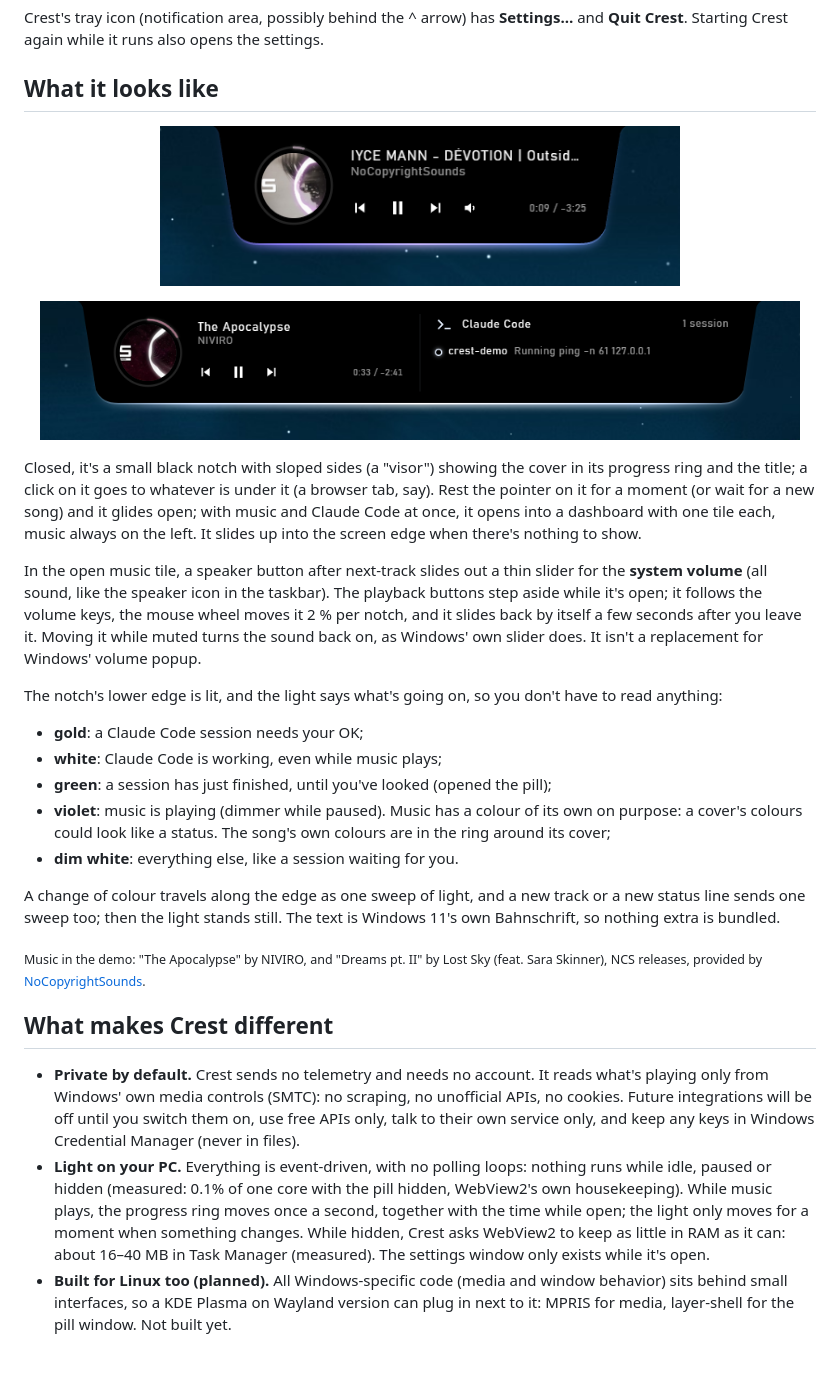
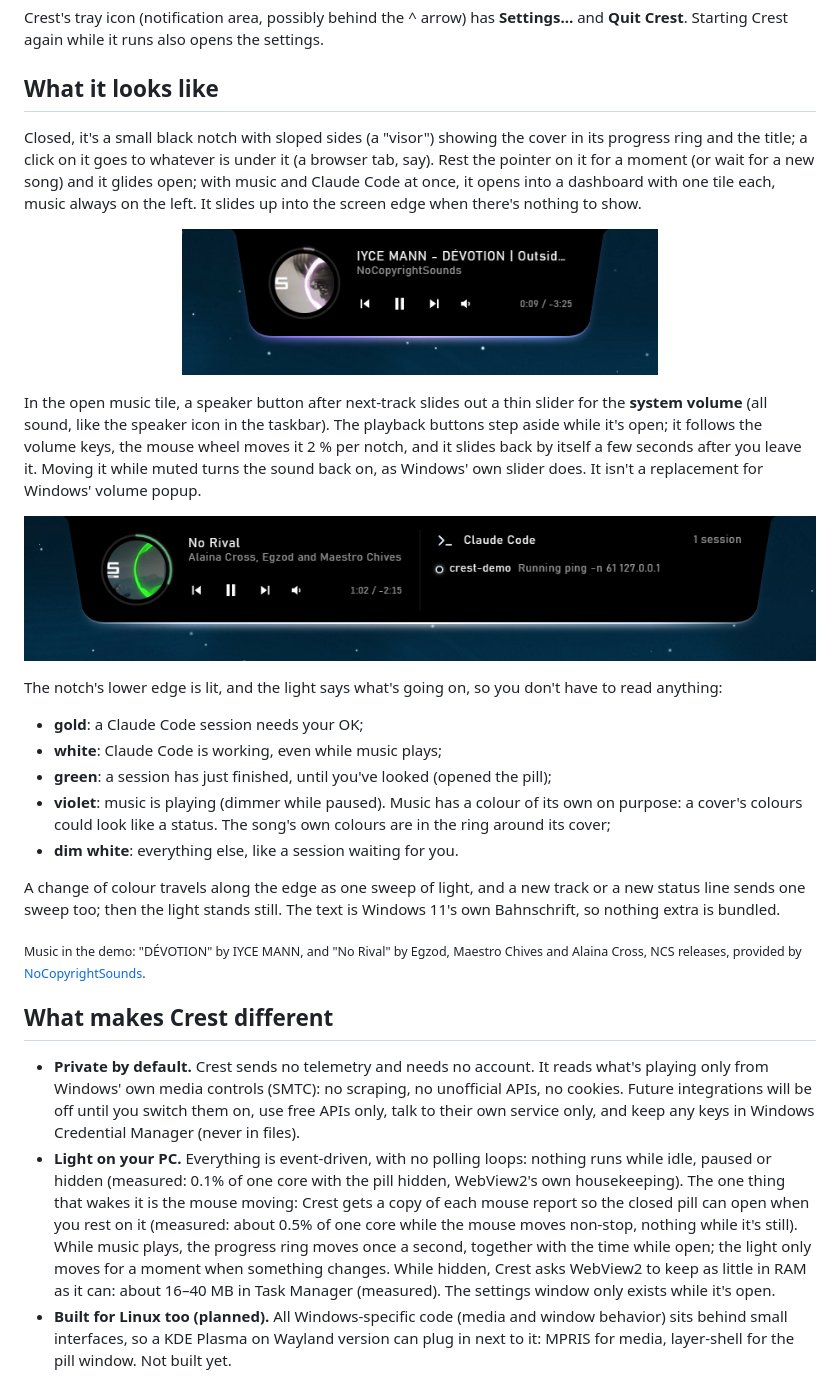
Before and after one commit to Denis112500/Crest, a Markdown page: README.md, the part around the change printed below. Rendered like a GitHub page; pictures changed too: docs/crest-dashboard.png.

Commit message:
Update README pictures and layout

```diff
--- a/README.md
+++ b/README.md
@@ -18,17 +18,17 @@ Crest's tray icon (notification area, possibly behind the ^ arrow) has **Setting
 
 ## What it looks like
 
+Closed, it's a small black notch with sloped sides (a "visor") showing the cover in its progress ring and the title; a click on it goes to whatever is under it (a browser tab, say). Rest the pointer on it for a moment (or wait for a new song) and it glides open; with music and Claude Code at once, it opens into a dashboard with one tile each, music always on the left. It slides up into the screen edge when there's nothing to show.
+
 <p align="center">
-  <img src="docs/crest-expanded.png" width="520" alt="The open pill: the cover inside a ring showing the song's progress, title and artist, previous, pause and next buttons, the speaker button for the system volume, and the time">
+  <img src="docs/crest-expanded.png" width="476" alt="The open pill: the cover inside a ring showing the song's progress, title and artist, previous, pause and next buttons, the speaker button for the system volume, and the time">
 </p>
 
+In the open music tile, a speaker button after next-track slides out a thin slider for the **system volume** (all sound, like the speaker icon in the taskbar). The playback buttons step aside while it's open; it follows the volume keys, the mouse wheel moves it 2 % per notch, and it slides back by itself a few seconds after you leave it. Moving it while muted turns the sound back on, as Windows' own slider does. It isn't a replacement for Windows' volume popup.
+
 <p align="center">
-  <img src="docs/crest-dashboard.png" width="760" alt="The open dashboard: the music on the left, Claude Code's sessions on the right, the lower edge lit white because Claude Code is working">
+  <img src="docs/crest-dashboard.png" width="799" alt="The open dashboard: the music on the left, Claude Code's sessions on the right, the lower edge lit white because Claude Code is working">
 </p>
-
-Closed, it's a small black notch with sloped sides (a "visor") showing the cover in its progress ring and the title; a click on it goes to whatever is under it (a browser tab, say). Rest the pointer on it for a moment (or wait for a new song) and it glides open; with music and Claude Code at once, it opens into a dashboard with one tile each, music always on the left. It slides up into the screen edge when there's nothing to show.
-
-In the open music tile, a speaker button after next-track slides out a thin slider for the **system volume** (all sound, like the speaker icon in the taskbar). The playback buttons step aside while it's open; it follows the volume keys, the mouse wheel moves it 2 % per notch, and it slides back by itself a few seconds after you leave it. Moving it while muted turns the sound back on, as Windows' own slider does. It isn't a replacement for Windows' volume popup.
 
 The notch's lower edge is lit, and the light says what's going on, so you don't have to read anything:
 
@@ -40,12 +40,12 @@ The notch's lower edge is lit, and the light says what's going on, so you don't
 
 A change of colour travels along the edge as one sweep of light, and a new track or a new status line sends one sweep too; then the light stands still. The text is Windows 11's own Bahnschrift, so nothing extra is bundled.
 
-<sub>Music in the demo: "The Apocalypse" by NIVIRO, and "Dreams pt. II" by Lost Sky (feat. Sara Skinner), NCS releases, provided by [NoCopyrightSounds](https://ncs.io).</sub>
+<sub>Music in the demo: "DÉVOTION" by IYCE MANN, and "No Rival" by Egzod, Maestro Chives and Alaina Cross, NCS releases, provided by [NoCopyrightSounds](https://ncs.io).</sub>
 
 ## What makes Crest different
 
 - **Private by default.** Crest sends no telemetry and needs no account. It reads what's playing only from Windows' own media controls (SMTC): no scraping, no unofficial APIs, no cookies. Future integrations will be off until you switch them on, use free APIs only, talk to their own service only, and keep any keys in Windows Credential Manager (never in files).
-- **Light on your PC.** Everything is event-driven, with no polling loops: nothing runs while idle, paused or hidden (measured: 0.1% of one core with the pill hidden, WebView2's own housekeeping). While music plays, the progress ring moves once a second, together with the time while open; the light only moves for a moment when something changes. While hidden, Crest asks WebView2 to keep as little in RAM as it can: about 16–40 MB in Task Manager (measured). The settings window only exists while it's open.
+- **Light on your PC.** Everything is event-driven, with no polling loops: nothing runs while idle, paused or hidden (measured: 0.1% of one core with the pill hidden, WebView2's own housekeeping). The one thing that wakes it is the mouse moving: Crest gets a copy of each mouse report so the closed pill can open when you rest on it (measured: about 0.5% of one core while the mouse moves non-stop, nothing while it's still). While music plays, the progress ring moves once a second, together with the time while open; the light only moves for a moment when something changes. While hidden, Crest asks WebView2 to keep as little in RAM as it can: about 16–40 MB in Task Manager (measured). The settings window only exists while it's open.
 - **Built for Linux too (planned).** All Windows-specific code (media and window behavior) sits behind small interfaces, so a KDE Plasma on Wayland version can plug in next to it: MPRIS for media, layer-shell for the pill window. Not built yet.
 
 ## How it's built
```
Also changed, not shown: other parts of README.md (+1 -1 lines).
